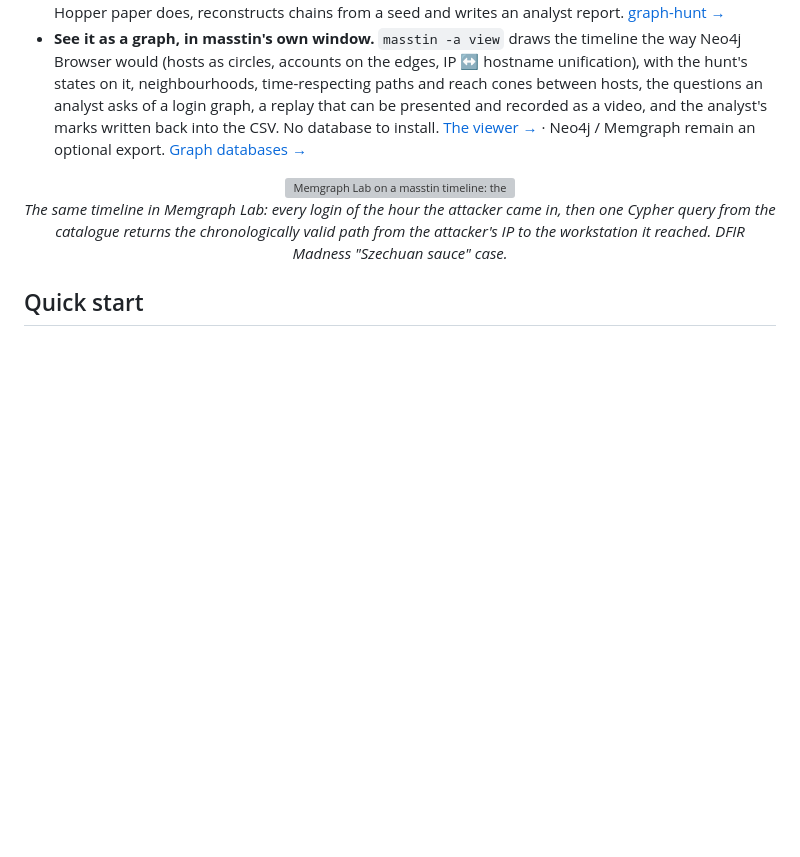
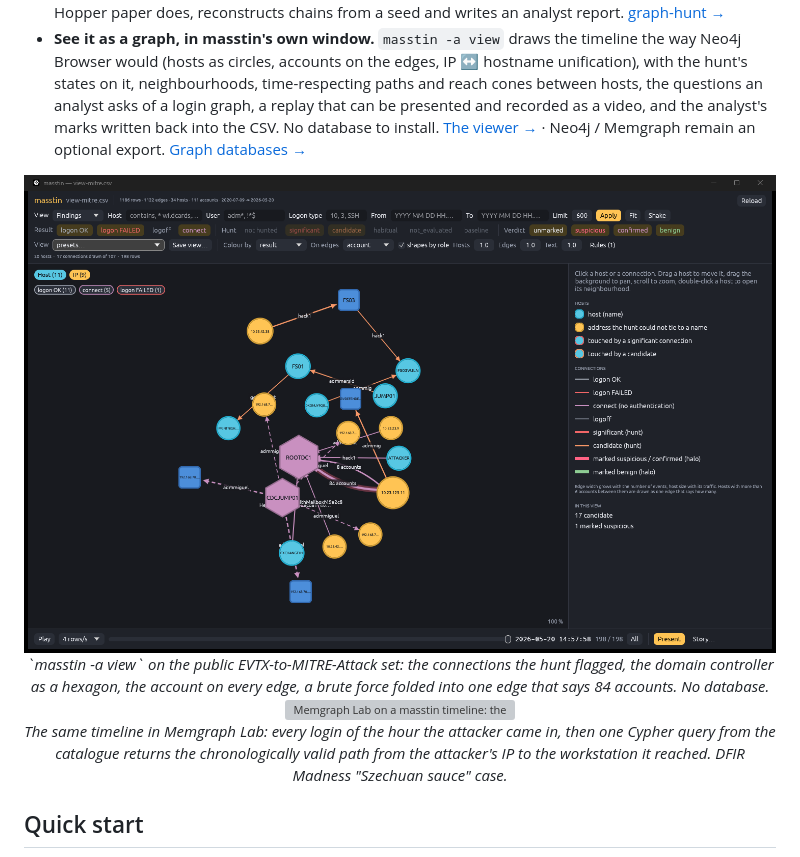
Before and after one commit to jupyterj0nes/masstin, a Markdown page: README.md, the part around the change. GitHub-like rendering; pictures changed too: resources/viewer-findings.png (added); blank space fills up the shorter version; grey boxes are pictures that could not be loaded.

Commit message:
README: the viewer on the public EVTX-to-MITRE-Attack set

```diff
--- a/README.md
+++ b/README.md
@@ -28,6 +28,12 @@ An incident leaves logins in a dozen places: Security.evtx on fifty Windows host
 - **Parse anything into one timeline.** Forensic images (E01, VMDK, VHD/VHDX, dd) with VSS recovery and EVTX carving, KAPE / Velociraptor / UAC / Cortex triages, loose EVTX, Linux logs including binary journald, macOS Unified Logs (`.logarchive`), Winlogbeat JSON, Cortex XDR, and any text or JSON log through a YAML rule. Every source lands in the same CSV: 14 columns that describe the event and five that the hunt and the analyst fill. [Parsing →](docs/parsing.md)
 - **Hunt with statistics, not thresholds.** `graph-hunt` splits the timeline at a cutoff, measures every window connection against the network's own baseline and reports what survives a false-discovery-rate test. The only number you choose is the FDR. It explains each finding in words, classes it the way the Hopper paper does, reconstructs chains from a seed and writes an analyst report. [graph-hunt →](docs/graph-hunt.md)
 - **See it as a graph, in masstin's own window.** `masstin -a view` draws the timeline the way Neo4j Browser would (hosts as circles, accounts on the edges, IP ↔ hostname unification), with the hunt's states on it, neighbourhoods, time-respecting paths and reach cones between hosts, the questions an analyst asks of a login graph, a replay that can be presented and recorded as a video, and the analyst's marks written back into the CSV. No database to install. [The viewer →](docs/viewer.md) · Neo4j / Memgraph remain an optional export. [Graph databases →](docs/graph-databases.md)
+
+<div align="center">
+  <img src="resources/viewer-findings.png" alt="masstin -a view on the public EVTX-to-MITRE-Attack set: the hunt's candidate connections, hosts shaped by role, a domain controller as a hexagon, the accounts on the edges"/>
+  <br>
+  <em>`masstin -a view` on the public EVTX-to-MITRE-Attack set: the connections the hunt flagged, the domain controller as a hexagon, the account on every edge, a brute force folded into one edge that says 84 accounts. No database.</em>
+</div>
 
 <div align="center">
   <img src="resources/demo-graph.gif" alt="Memgraph Lab on a masstin timeline: the hour of the intrusion, then the temporal path query between the attacker's IP and the workstation"/>
```
